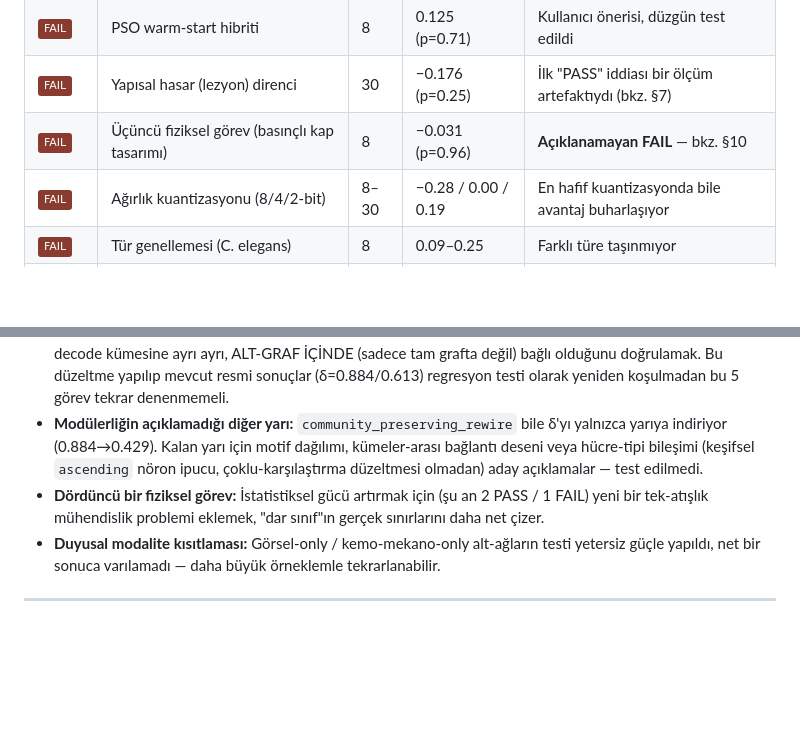
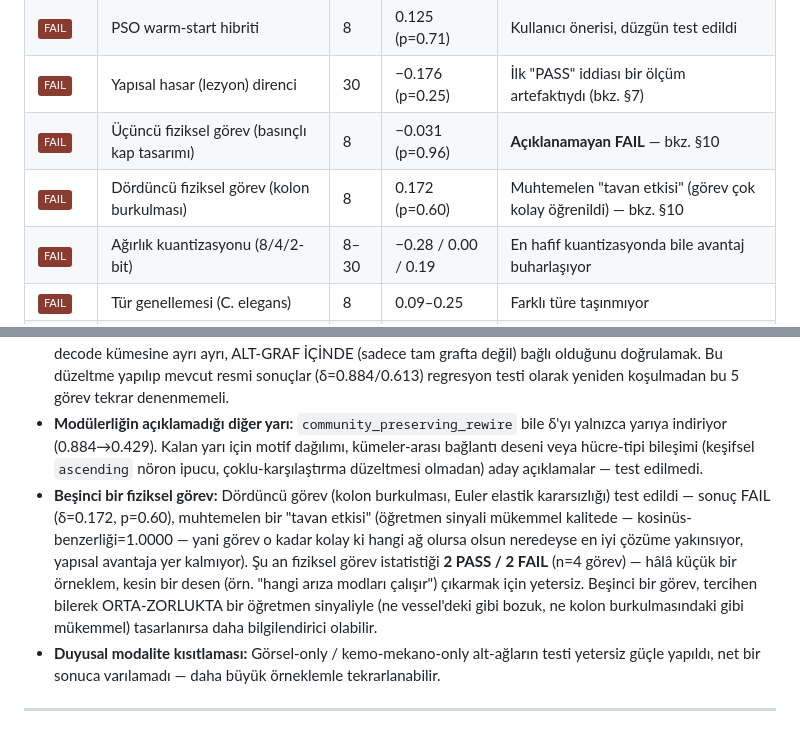
Before and after one commit to AutoPyloter/fly_op, a Markdown page: README.md, 2 parts joined by grey strips. GitHub-like rendering; badges without logos; blank space fills up the shorter version.

Commit message:
README: dorduncu fiziksel gorev (kolon burkulmasi) sonucu ve guncellenmis acik-soru notu eklendi
Co-Authored-By: Claude Sonnet 5 <noreply@anthropic.com>

```diff
--- a/README.md
+++ b/README.md
@@ -111,6 +111,7 @@ graph LR
 | <img src="https://img.shields.io/badge/-FAIL-8a3b30"> | PSO warm-start hibriti | 8 | 0.125 (p=0.71) | Kullanıcı önerisi, düzgün test edildi |
 | <img src="https://img.shields.io/badge/-FAIL-8a3b30"> | Yapısal hasar (lezyon) direnci | 30 | −0.176 (p=0.25) | İlk "PASS" iddiası bir ölçüm artefaktıydı (bkz. §7) |
 | <img src="https://img.shields.io/badge/-FAIL-8a3b30"> | Üçüncü fiziksel görev (basınçlı kap tasarımı) | 8 | −0.031 (p=0.96) | **Açıklanamayan FAIL** — bkz. §10 |
+| <img src="https://img.shields.io/badge/-FAIL-8a3b30"> | Dördüncü fiziksel görev (kolon burkulması) | 8 | 0.172 (p=0.60) | Muhtemelen "tavan etkisi" (görev çok kolay öğrenildi) — bkz. §10 |
 | <img src="https://img.shields.io/badge/-FAIL-8a3b30"> | Ağırlık kuantizasyonu (8/4/2-bit) | 8–30 | −0.28 / 0.00 / 0.19 | En hafif kuantizasyonda bile avantaj buharlaşıyor |
 | <img src="https://img.shields.io/badge/-FAIL-8a3b30"> | Tür genellemesi (C. elegans) | 8 | 0.09–0.25 | Farklı türe taşınmıyor |
 | <img src="https://img.shields.io/badge/-FAIL-8a3b30"> | Birey/cinsiyet genellemesi (erkek CNS) | 30 | 0.250 | Aynı türün başka bireyine taşınmıyor |
@@ -332,7 +333,7 @@ Bu proje bir yerde "bitmiş" değil — aşağıdakiler, birinin devam edebilece
 - **Basınçlı kap tasarımı gizemi:** Üçüncü bir fiziksel görev (thin-wall pressure vessel) neden hiç avantaj göstermiyor? Parametre-ölçeği/ray_radius uyumsuzluğu hipotezi test edildi ve kısmen çürütüldü (düzeltilince görev çok daha iyi öğreniliyor ama fark hâlâ açılmıyor). Bir sonraki aday: hedef fonksiyonun `P·R/t` teriminde `t`'nin paydada olması — diğer görevlerde görülmeyen bir `1/t` doğrusalsızlığı. Bkz. `scripts/fly_vessel_design_smallradius_multiseed.py` ve `EXPERIMENTS.md`'nin son girdileri.
 - **5 geçersiz görev kategorisinin düzeltilmesi:** `select_connected_encode_decode` (tam graf üzerinde bağlantı doğrulaması) ile `build_subgraph_bfs` (alt-graf çıkarma) arasındaki uyumsuzluk kök nedeni izole edildi (`EXPERIMENTS.md`, 2026-09-24 girdileri) ama düzeltme, **tüm resmi bulguların üzerine kurulu olduğu paylaşılan altyapıyı** riske atmamak için bilinçli olarak yapılmadı. Doğru düzeltme: her encode nöronunun decode kümesine ayrı ayrı, ALT-GRAF İÇİNDE (sadece tam grafta değil) bağlı olduğunu doğrulamak. Bu düzeltme yapılıp mevcut resmi sonuçlar (δ=0.884/0.613) regresyon testi olarak yeniden koşulmadan bu 5 görev tekrar denenmemeli.
 - **Modülerliğin açıklamadığı diğer yarı:** `community_preserving_rewire` bile δ'yı yalnızca yarıya indiriyor (0.884→0.429). Kalan yarı için motif dağılımı, kümeler-arası bağlantı deseni veya hücre-tipi bileşimi (keşifsel `ascending` nöron ipucu, çoklu-karşılaştırma düzeltmesi olmadan) aday açıklamalar — test edilmedi.
-- **Dördüncü bir fiziksel görev:** İstatistiksel gücü artırmak için (şu an 2 PASS / 1 FAIL) yeni bir tek-atışlık mühendislik problemi eklemek, "dar sınıf"ın gerçek sınırlarını daha net çizer.
+- **Beşinci bir fiziksel görev:** Dördüncü görev (kolon burkulması, Euler elastik kararsızlığı) test edildi — sonuç FAIL (δ=0.172, p=0.60), muhtemelen bir "tavan etkisi" (öğretmen sinyali mükemmel kalitede — kosinüs-benzerliği=1.0000 — yani görev o kadar kolay ki hangi ağ olursa olsun neredeyse en iyi çözüme yakınsıyor, yapısal avantaja yer kalmıyor). Şu an fiziksel görev istatistiği **2 PASS / 2 FAIL** (n=4 görev) — hâlâ küçük bir örneklem, kesin bir desen (örn. "hangi arıza modları çalışır") çıkarmak için yetersiz. Beşinci bir görev, tercihen bilerek ORTA-ZORLUKTA bir öğretmen sinyaliyle (ne vessel'deki gibi bozuk, ne kolon burkulmasındaki gibi mükemmel) tasarlanırsa daha bilgilendirici olabilir.
 - **Duyusal modalite kısıtlaması:** Görsel-only / kemo-mekano-only alt-ağların testi yetersiz güçle yapıldı, net bir sonuca varılamadı — daha büyük örneklemle tekrarlanabilir.
 
 ---
```
